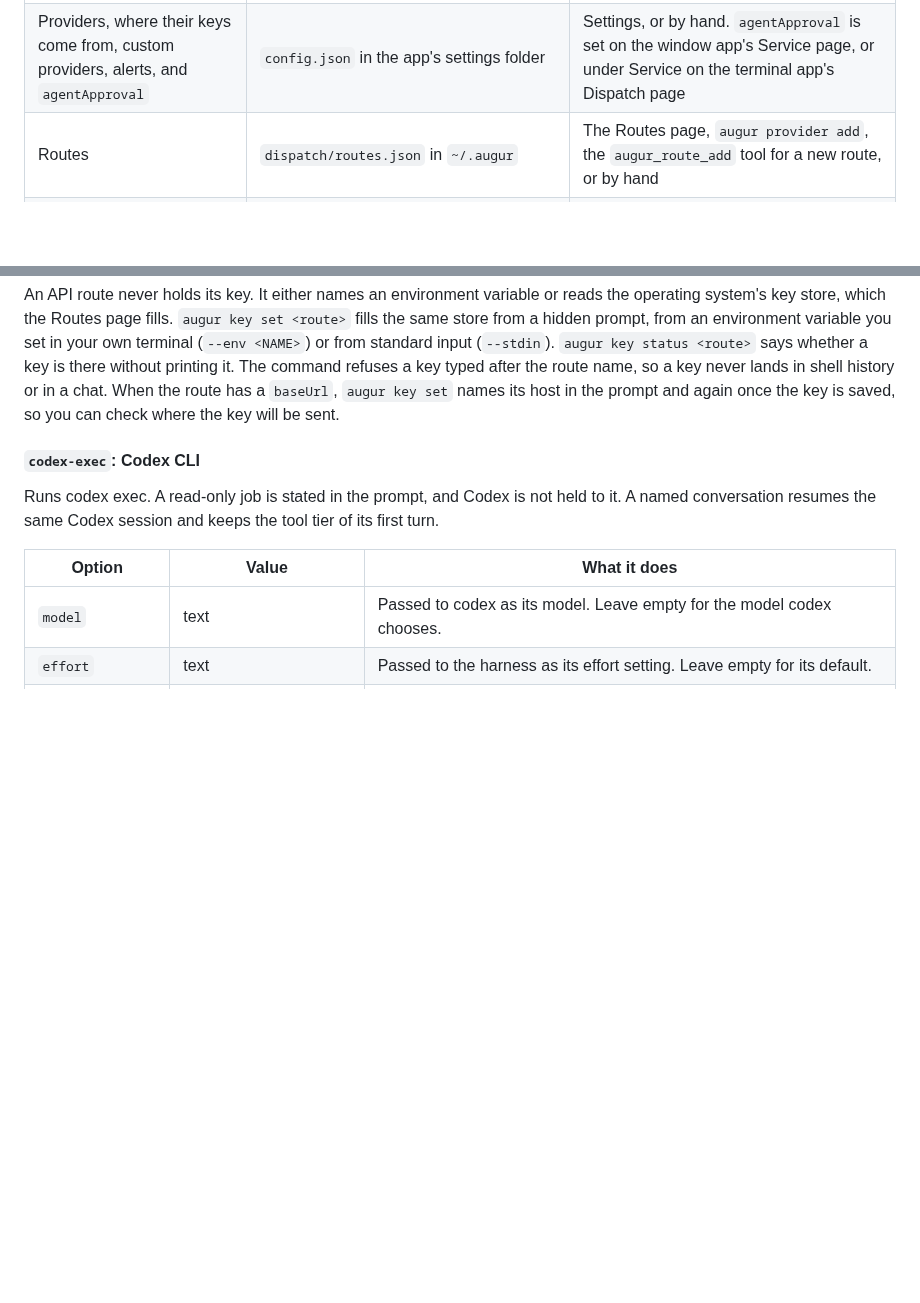
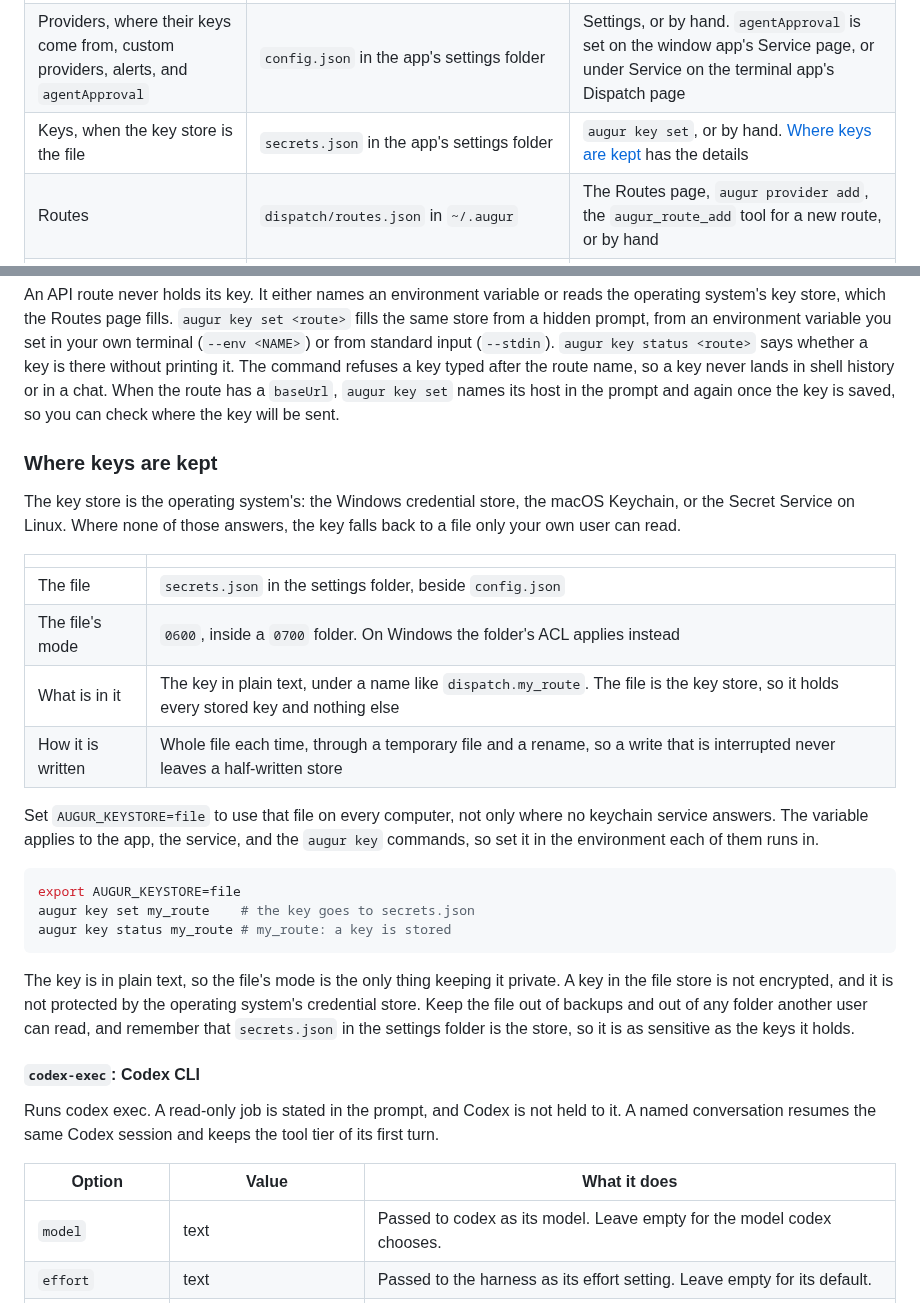
Before and after one commit to neostryder/augur, a Markdown page: docs/configuring.md, 2 parts joined by grey strips. Rendered like a GitHub page; blank space fills up the shorter version.

Commit message:
Document the file key store and AUGUR_KEYSTORE=file
The key store is the operating system's: the Windows credential store, the
macOS Keychain, or the Secret Service on Linux, with a file only your own
user can read as the fallback where none of those answers. Setting
AUGUR_KEYSTORE=file uses that file on every computer instead, which is what
a machine with no keychain service needs, and it is the only way to ask for
the file store on a computer whose keychain does answer.

The file holds the key in plain text, so the mode is the only thing keeping
it private: 0600 inside a 0700 folder, written whole through a temporary
file and a rename. The docs say so, and say that the file is as sensitive as
the keys it holds.

Nothing changed in the code. The variable already existed and already
forced the file store in the app, the service, and the augur key commands;
it was named nowhere outside the code and the tests.

Closes the documentation half of #50.

````diff
--- a/docs/configuring.md
+++ b/docs/configuring.md
@@ -8,6 +8,7 @@ The app covers most of this. The Rules page says what each model may do, the Rou
 | --- | --- | --- |
 | Rules for every model, and the balance overrides | `policy` inside `config.json` in the app's settings folder. Augur writes it out to `policy.json` in `~/.augur` each time a rule changes. | The Rules page, the `augur_policy_edit` tool for models and balance settings, `augur alias set` and `augur roles` for series and roles, and by hand |
 | Providers, where their keys come from, custom providers, alerts, and `agentApproval` | `config.json` in the app's settings folder | Settings, or by hand. `agentApproval` is set on the window app's Service page, or under Service on the terminal app's Dispatch page |
+| Keys, when the key store is the file | `secrets.json` in the app's settings folder | `augur key set`, or by hand. [Where keys are kept](#where-keys-are-kept) has the details |
 | Routes | `dispatch/routes.json` in `~/.augur` | The Routes page, `augur provider add`, the `augur_route_add` tool for a new route, or by hand |
 | Service settings | Listed by `augur config` | The Service page |
 | Standing instructions for jobs, the charter | The `charter` folder in `~/.augur`, or the folder `runner.charterDir` names | By hand. [Standing instructions for every job](#standing-instructions-for-every-job) has the layout |
@@ -173,6 +174,27 @@ A route joins a model to the program or API that runs it. The Routes page has an
 The route's key, `deepseek` here, is the name an agent passes to `augur run`. It starts with a lowercase letter and holds only lowercase letters, digits, `-` and `_`. `model` is the route label the rules use, so that model must be on the Rules page and confirmed before the route runs anything. `adapter` is one of the adapters below, and `options` holds its settings. A route can also have `notes`, `delegation`, a `budget` (`per` is `day`, `week` or `month`, with a limit in `usd`, `jobs` or both) and a `fallback` list of other route names to try when it cannot take a job. With the service's `runner.failover` setting on, a job that fails on the route can also run again on that list, as [Budgets and fallback routes](accounting.md#budgets-and-fallback-routes) describes.
 
 An API route never holds its key. It either names an environment variable or reads the operating system's key store, which the Routes page fills. `augur key set <route>` fills the same store from a hidden prompt, from an environment variable you set in your own terminal (`--env <NAME>`) or from standard input (`--stdin`). `augur key status <route>` says whether a key is there without printing it. The command refuses a key typed after the route name, so a key never lands in shell history or in a chat. When the route has a `baseUrl`, `augur key set` names its host in the prompt and again once the key is saved, so you can check where the key will be sent.
+
+### Where keys are kept
+
+The key store is the operating system's: the Windows credential store, the macOS Keychain, or the Secret Service on Linux. Where none of those answers, the key falls back to a file only your own user can read.
+
+| | |
+| --- | --- |
+| The file | `secrets.json` in the settings folder, beside `config.json` |
+| The file's mode | `0600`, inside a `0700` folder. On Windows the folder's ACL applies instead |
+| What is in it | The key in plain text, under a name like `dispatch.my_route`. The file is the key store, so it holds every stored key and nothing else |
+| How it is written | Whole file each time, through a temporary file and a rename, so a write that is interrupted never leaves a half-written store |
+
+Set `AUGUR_KEYSTORE=file` to use that file on every computer, not only where no keychain service answers. The variable applies to the app, the service, and the `augur key` commands, so set it in the environment each of them runs in.
+
+```bash
+export AUGUR_KEYSTORE=file
+augur key set my_route    # the key goes to secrets.json
+augur key status my_route # my_route: a key is stored
+```
+
+The key is in plain text, so the file's mode is the only thing keeping it private. A key in the file store is not encrypted, and it is not protected by the operating system's credential store. Keep the file out of backups and out of any folder another user can read, and remember that `secrets.json` in the settings folder is the store, so it is as sensitive as the keys it holds.
 
 <!-- adapter-reference:start -->
 
````
Also changed, not shown: CHANGELOG.md (+1 -0 lines), README.md (+2 -0 lines).
